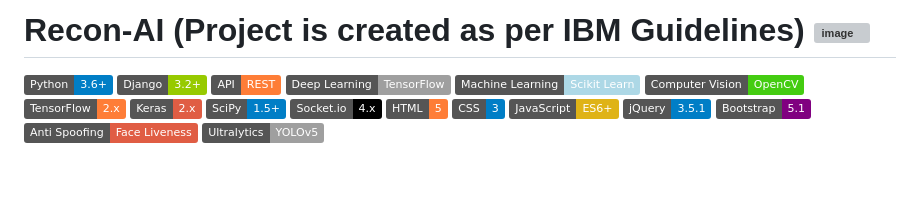
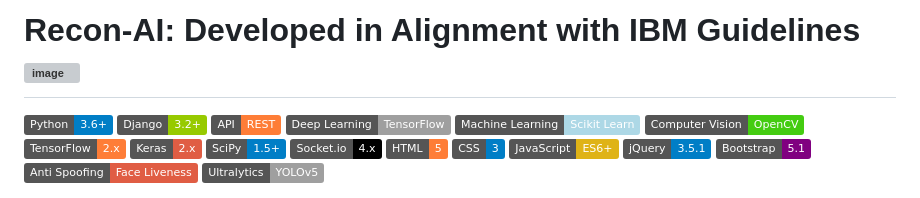
Before and after one commit to Deepak-Gangwani/Recon-AI, a Markdown page: README.md, the part around the change. Rendered like a GitHub page; badges without logos; blank space fills up the shorter version; grey boxes are pictures that could not be loaded.

```diff
--- a/README.md
+++ b/README.md
@@ -1,4 +1,4 @@
-# Recon-AI (Project is created as per IBM Guidelines) ![image](https://github.com/user-attachments/assets/72e035a4-62da-4a27-91d2-7e4bca470511)
+# Recon-AI: Developed in Alignment with IBM Guidelines ![image](https://github.com/user-attachments/assets/72e035a4-62da-4a27-91d2-7e4bca470511)
 
 ![Python](https://img.shields.io/badge/Python-3.6%2B-blue)
 ![Django](https://img.shields.io/badge/Django-3.2%2B-green)
```
